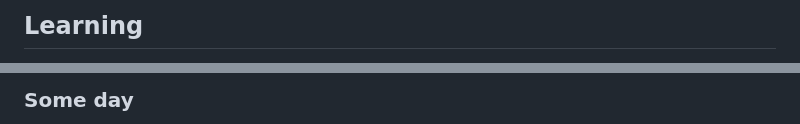
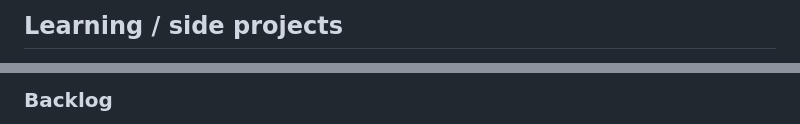
Before and after one commit to rodhash/rodhash, a Markdown page: README.md, 2 parts joined by grey strips. Drawn GitHub-style.

```diff
--- a/README.md
+++ b/README.md
@@ -54,7 +61,7 @@ My name is Rodrigo, Catholic, Brazilian, Geek, Infra guy but loves coding.
 
 <br>
 
-## Learning
+## Learning / side projects
 
 <div style="display: inline_block">
   <img align="center" alt="Js" height="30" width="40" src="https://github.com/devicons/devicon/blob/master/icons/nodejs/nodejs-original.svg">
@@ -67,6 +73,6 @@ My name is Rodrigo, Catholic, Brazilian, Geek, Infra guy but loves coding.
 
 <br>
 
-### Some day
+### Backlog
 
 <div style="display: inline_block">
```
Also changed, not shown: other parts of README.md (+16 -10 lines).
